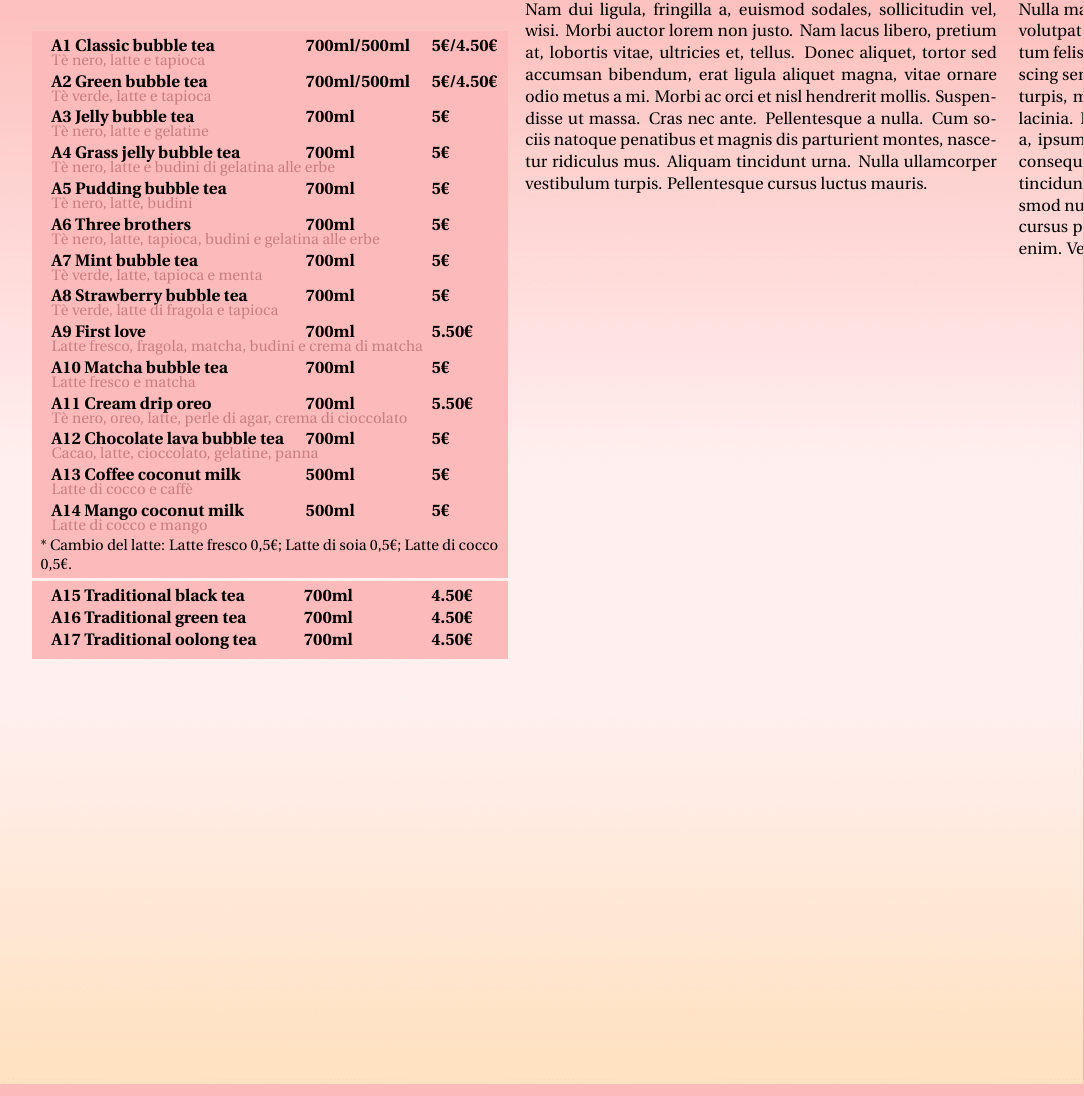
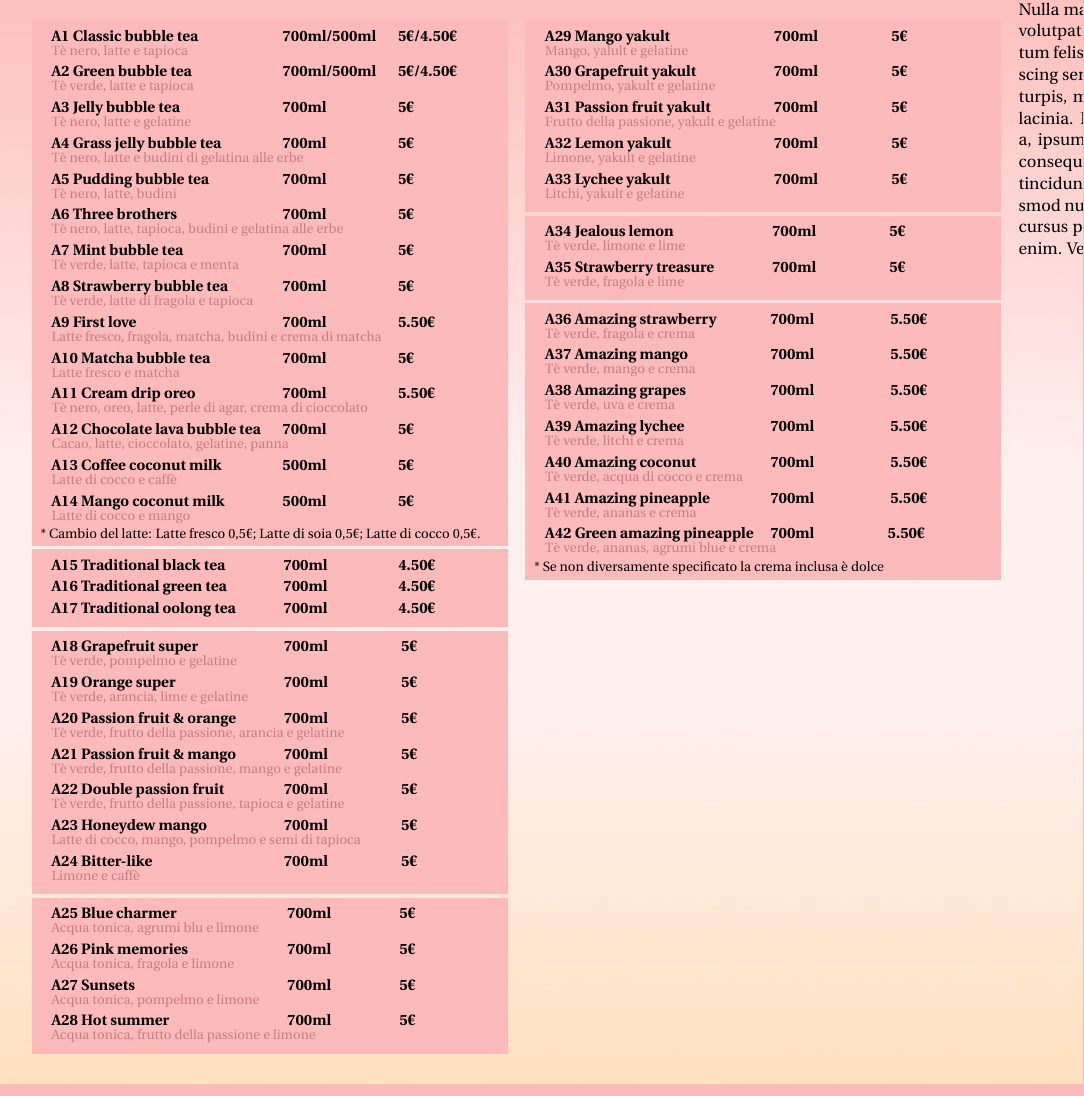
Before and after one commit to ROMFIR61/Bobo_Tea_menu, a LaTeX document (Template/Poke_template.tex): part of page 2 of 4, cut at the place of the change. Compiled offline with pdfLaTeX.

Commit message:
Prosecuzione delle costruzione delle colonne

```diff
--- a/Template/Poke_template.tex
+++ b/Template/Poke_template.tex
@@ -68,14 +68,14 @@ version={4.0},
 %  Entry table formatted 3 column with description
 \newcommand{\entryThreeDesc}[4]{
 
-{\vspace*{-0.5mm}\textbf{#1}}&{\vspace*{-0.5mm}\textbf{#3}}&{\vspace*{-0.5mm}\textbf{#4}}\\
+{\vspace*{-0.5mm}\textbf{\small{#1}}}&{\vspace*{-0.5mm}\textbf{\small{#3}}}&{\vspace*{-0.5mm}\textbf{\small{#4}}}\\
 %\thead{\vspace*{-3mm}\textcolor{desc}{#2}} &\thead{{}}&\thead{{}}\\
- \multicolumn{3}{l}{\textcolor{desc}{\small{#2}}} \\
+ \multicolumn{3}{l}{\textcolor{desc}{\footnotesize{#2}}} \\
 
 }
 
 \newcommand{\entryThreeSimple}[3]{
-	{\textbf{#1}}&{\hspace*{5mm}\textbf{#2}}&{\hspace*{11mm}\textbf{#3}}\\
+	{\textbf{\small{#1}}}&{\textbf{\small{#2}}}&{\textbf{\small{#3}}}\\
 }
 
 
@@ -105,7 +105,7 @@ version={4.0},
 	\begin{tabularx}{\linewidth}{XXX}
 		{
 			% First column
-		\vspace*{0.3cm}
+		\vspace*{0.1cm}
 		\mybox{
 			\begin{tabular*}{\linewidth}{ l l l }
 			\entryThreeDesc{A1 Classic bubble tea}{Tè nero, latte e tapioca}{700ml/500ml}{5€/4.50€}
@@ -124,21 +124,73 @@ version={4.0},
 			\entryThreeDesc{A14 Mango coconut milk}{Latte di cocco e mango}{500ml}{5€}
 			\end{tabular*}
 
-			\small{* Cambio del latte: Latte fresco 0,5€; Latte di soia 0,5€; Latte di cocco 0,5€.}
+			\footnotesize{* Cambio del latte: Latte fresco 0,5€; Latte di soia 0,5€; Latte di cocco 0,5€.}
 		}
 
 		\mybox{
 			\begin{tabular*}{\linewidth}{  l l l }
-			\entryThreeSimple{A15 Traditional black tea}{700ml}{4.50€}
-			\entryThreeSimple{A16 Traditional green tea}{700ml}{4.50€}
-			\entryThreeSimple{A17 Traditional oolong tea}{700ml}{4.50€}
+			\entryThreeSimple{A15 Traditional black tea}{\hspace*{5mm}700ml}{\hspace*{9.5mm}4.50€}
+			\entryThreeSimple{A16 Traditional green tea}{\hspace*{5mm}700ml}{\hspace*{9.5mm}4.50€}
+			\entryThreeSimple{A17 Traditional oolong tea}{\hspace*{5mm}700ml}{\hspace*{9.5mm}4.50€}
+			\end{tabular*}
+		}
+
+		\mybox{
+			\begin{tabular*}{\linewidth}{ l l l }
+				\entryThreeDesc{A18 Grapefruit super}{Tè verde, pompelmo e gelatine}{\hspace*{5mm}700ml}{\hspace*{10mm}5€}
+				\entryThreeDesc{A19 Orange super}{Tè verde, arancia, lime e gelatine}{\hspace*{5mm}700ml}{\hspace*{10mm}5€}
+				\entryThreeDesc{A20 Passion fruit \& orange}{Tè verde, frutto della passione, arancia e gelatine}{\hspace*{5mm}700ml}{\hspace*{10mm}5€}
+				\entryThreeDesc{A21 Passion fruit \& mango}{Tè verde, frutto della passione, mango e gelatine}{\hspace*{5mm}700ml}{\hspace*{10mm}5€}
+				\entryThreeDesc{A22 Double passion fruit}{Tè verde, frutto della passione, tapioca e gelatine}{\hspace*{5mm}700ml}{\hspace*{10mm}5€}
+				\entryThreeDesc{A23 Honeydew mango}{Latte di cocco, mango, pompelmo e semi di tapioca}{\hspace*{5mm}700ml}{\hspace*{10mm}5€}
+				\entryThreeDesc{A24 Bitter-like}{Limone e caffè}{\hspace*{5mm}700ml}{\hspace*{10mm}5€}
+			\end{tabular*}
+		}
+
+		\mybox{
+			\begin{tabular*}{\linewidth}{ l l l }
+			\entryThreeDesc{A25 Blue charmer}{Acqua tonica, agrumi blu e limone}{\hspace*{15mm}700ml}{\hspace*{9mm}5€}
+			\entryThreeDesc{A26 Pink memories}{Acqua tonica, fragola e limone}{\hspace*{15mm}700ml}{\hspace*{9mm}5€}
+			\entryThreeDesc{A27 Sunsets}{Acqua tonica, pompelmo e limone}{\hspace*{15mm}700ml}{\hspace*{9mm}5€}
+			\entryThreeDesc{A28 Hot summer}{Acqua tonica, frutto della passione e limone}{\hspace*{15mm}700ml}{\hspace*{9mm}5€}
 			\end{tabular*}
 		}
 
 		}&{
 		% Second column
-	%	\vspace*{-4cm}
-			\lipsum*[2]
+			\vspace*{0.1cm}
+
+			\mybox{
+			\begin{tabular*}{\linewidth}{ l l l }
+				\entryThreeDesc{A29 Mango yakult}{Mango, yalult e gelatine}{\hspace*{8mm}700ml}{\hspace*{10mm}5€}
+				\entryThreeDesc{A30 Grapefruit yakult}{Pompelmo, yakult e gelatine}{\hspace*{8mm}700ml}{\hspace*{10mm}5€}
+				\entryThreeDesc{A31 Passion fruit yakult}{Frutto della passione, yakult e gelatine}{\hspace*{8mm}700ml}{\hspace*{10mm}5€}
+				\entryThreeDesc{A32 Lemon yakult}{Limone, yakult e gelatine}{\hspace*{8mm}700ml}{\hspace*{10mm}5€}
+				\entryThreeDesc{A33 Lychee yakult}{Litchi, yakult e gelatine}{\hspace*{8mm}700ml}{\hspace*{10mm}5€}
+			\end{tabular*}
+			}
+
+			\mybox{
+				\begin{tabular*}{\linewidth}{ l l l }
+					\entryThreeDesc{A34 Jealous lemon}{Tè verde, limone e lime}{\hspace*{7mm}700ml}{\hspace*{10mm}5€}
+					\entryThreeDesc{A35 Strawberry treasure}{Tè verde, fragola e lime}{\hspace*{7mm}700ml}{\hspace*{10mm}5€}
+				\end{tabular*}
+			}
+
+				\mybox{
+				\begin{tabular*}{\linewidth}{ l l l }
+					\entryThreeDesc{A36 Amazing strawberry}{Tè verde, fragola e crema}{\hspace*{-1mm}700ml}{\hspace*{10.5mm}5.50€}
+					\entryThreeDesc{A37 Amazing mango}{Tè verde, mango e crema}{\hspace*{-1mm}700ml}{\hspace*{10.5mm}5.50€}
+					\entryThreeDesc{A38 Amazing grapes}{Tè verde, uva e crema}{\hspace*{-1mm}700ml}{\hspace*{10.5mm}5.50€}
+					\entryThreeDesc{A39 Amazing lychee}{Tè verde, litchi e crema}{\hspace*{-1mm}700ml}{\hspace*{10.5mm}5.50€}
+					\entryThreeDesc{A40 Amazing coconut}{Tè verde, acqua di cocco e crema}{\hspace*{-1mm}700ml}{\hspace*{10.5mm}5.50€}
+					\entryThreeDesc{A41 Amazing pineapple}{Tè verde, ananas e crema}{\hspace*{-1mm}700ml}{\hspace*{10.5mm}5.50€}
+					\entryThreeDesc{A42 Green amazing pineapple}{Tè verde, ananas, agrumi blue e crema}{\hspace*{-1mm}700ml}{\hspace*{10mm}5.50€}
+				\end{tabular*}
+
+				\footnotesize{* Se non diversamente specificato la crema inclusa è dolce}
+			}
+
 		}&{
 			\lipsum*[3]
 		}
```
